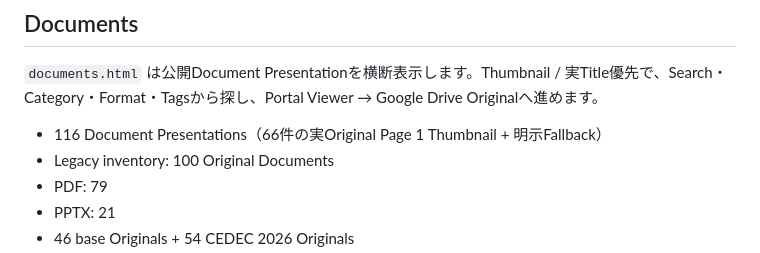
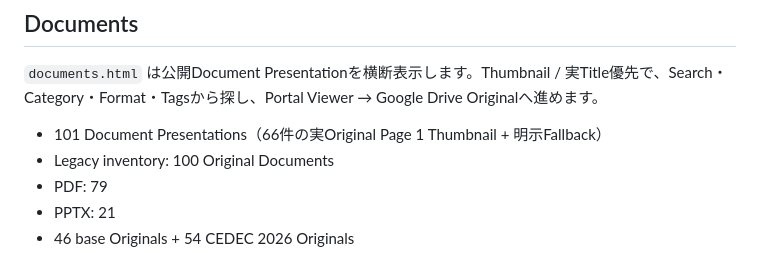
Before and after one commit to DarumaPPAP/MyResourceCenter-Portal, a Markdown page: README.md, the part around the change. GitHub-like rendering.

Commit message:
docs: align document presentation count

```diff
--- a/README.md
+++ b/README.md
@@ -31,7 +31,7 @@ Private MyResourceCenterからPortalへの同期は、public projection + Valida
 
 `documents.html` は公開Document Presentationを横断表示します。Thumbnail / 実Title優先で、Search・Category・Format・Tagsから探し、Portal Viewer → Google Drive Originalへ進めます。
 
-- 116 Document Presentations（66件の実Original Page 1 Thumbnail + 明示Fallback）
+- 101 Document Presentations（66件の実Original Page 1 Thumbnail + 明示Fallback）
 - Legacy inventory: 100 Original Documents
 - PDF: 79
 - PPTX: 21
```
